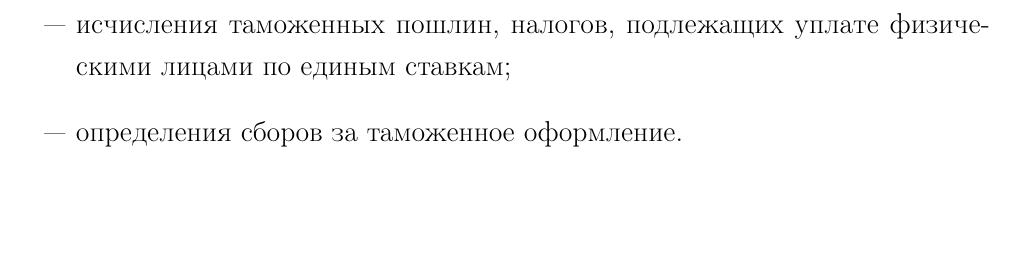
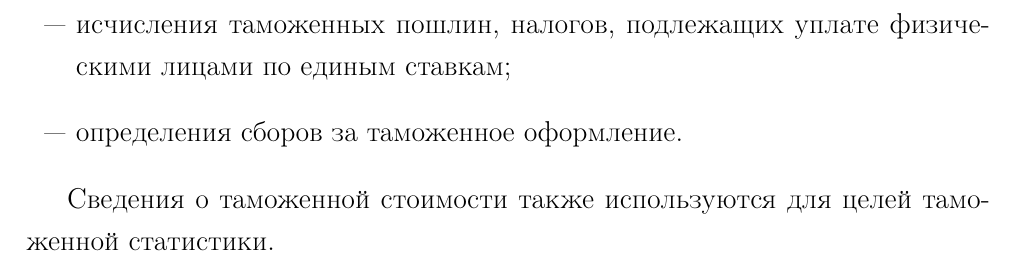
Before and after one commit to kuznetsov2/tseno, a LaTeX document (tseno.tex, which reads 1glava.tex): part of page 6 of 10, cut so that both start at the same text, the shorter picture padded with empty space. Compiled offline with pdfLaTeX.

Commit message:
txs auto checkin

```diff
--- a/1glava.tex
+++ b/1glava.tex
@@ -30,3 +30,5 @@
 	\item [---] исчисления таможенных пошлин, налогов, подлежащих уплате физическими лицами по единым ставкам;
 	\item [---] определения сборов за таможенное оформление.
 \end{enumerate}
+
+Сведения о таможенной стоимости также используются для целей таможенной статистики.
```
